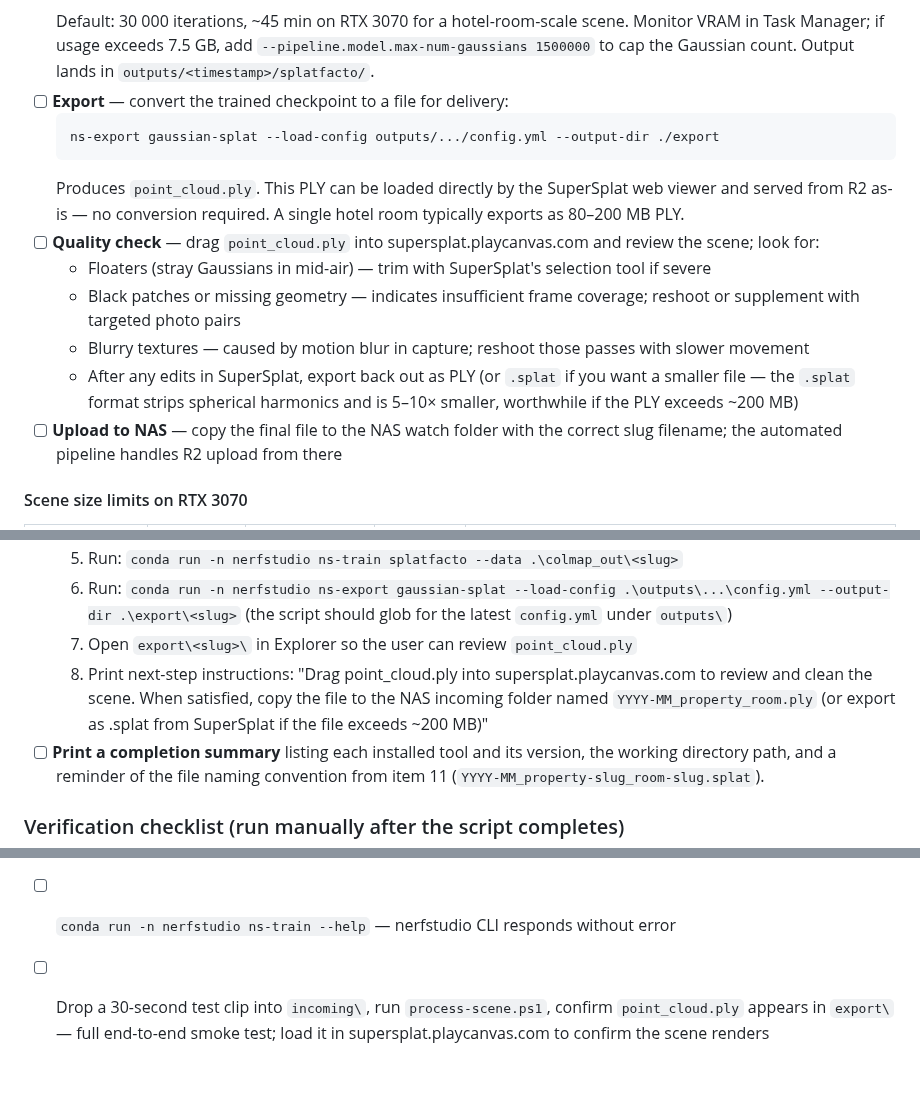
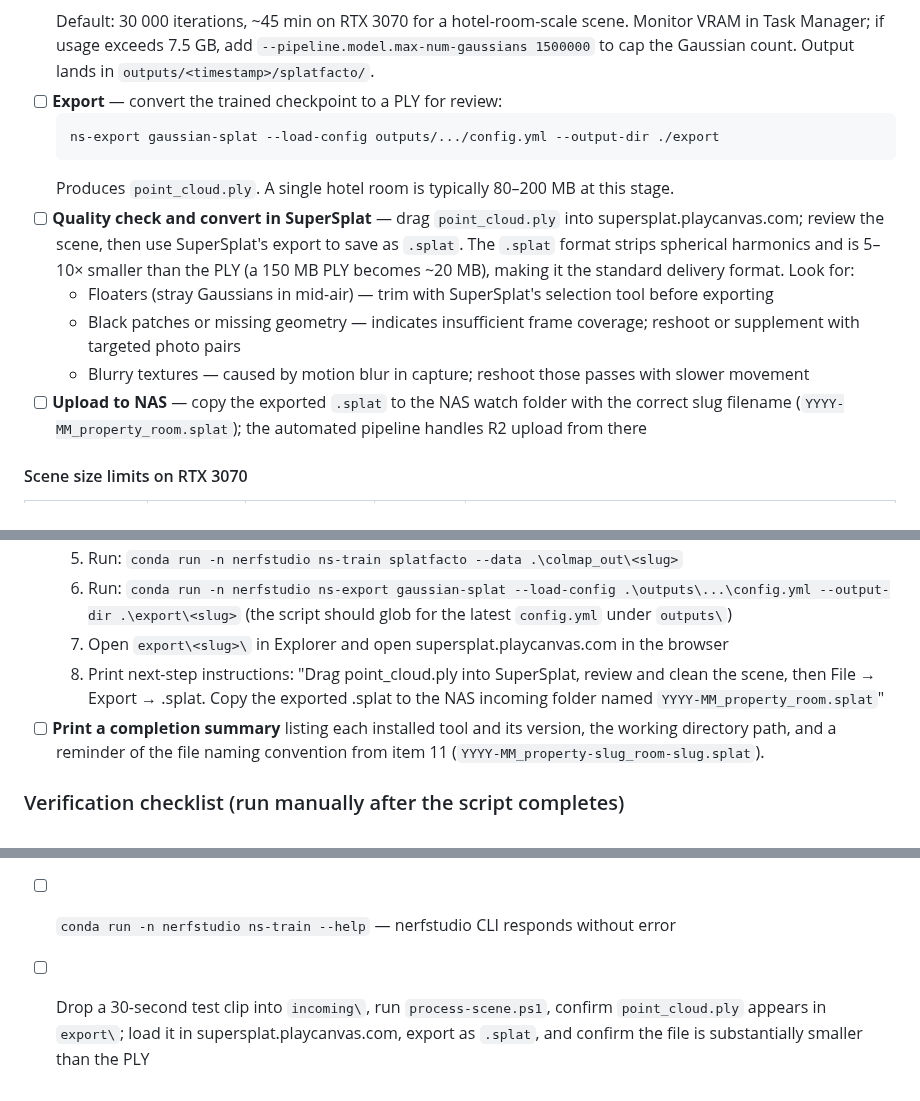
Before and after one commit to willcrain1/coastaltravelcompany, a Markdown page: TODO.md, 3 parts joined by grey strips. Rendered like a GitHub page.

Commit message:
Use .splat as standard delivery format; convert via SuperSplat web app
Reverts the previous simplification: .splat is now the required output
format (5-10x smaller than PLY, ~20 MB vs ~150 MB per hotel room scene).
The review and conversion happen in one step — load PLY into SuperSplat,
clean floaters, export as .splat — so there is no separate conversion
tool or CLI needed. process-scene.ps1 now instructs the user to open
SuperSplat in the browser and export .splat before copying to the NAS.

https://claude.ai/code/session_012xuL68LEk584syBno648A2

````diff
--- a/TODO.md
+++ b/TODO.md
@@ -306,17 +306,16 @@ The RTX 3070 (8 GB VRAM) is capable of training Gaussian Splatting models for ro
   ns-train splatfacto --data ./colmap_out
   ```
   Default: 30 000 iterations, ~45 min on RTX 3070 for a hotel-room-scale scene. Monitor VRAM in Task Manager; if usage exceeds 7.5 GB, add `--pipeline.model.max-num-gaussians 1500000` to cap the Gaussian count. Output lands in `outputs/<timestamp>/splatfacto/`.
-- [ ] **Export** — convert the trained checkpoint to a file for delivery:
+- [ ] **Export** — convert the trained checkpoint to a PLY for review:
   ```
   ns-export gaussian-splat --load-config outputs/.../config.yml --output-dir ./export
   ```
-  Produces `point_cloud.ply`. This PLY can be loaded directly by the SuperSplat web viewer and served from R2 as-is — no conversion required. A single hotel room typically exports as 80–200 MB PLY.
-- [ ] **Quality check** — drag `point_cloud.ply` into supersplat.playcanvas.com and review the scene; look for:
-  - Floaters (stray Gaussians in mid-air) — trim with SuperSplat's selection tool if severe
+  Produces `point_cloud.ply`. A single hotel room is typically 80–200 MB at this stage.
+- [ ] **Quality check and convert in SuperSplat** — drag `point_cloud.ply` into supersplat.playcanvas.com; review the scene, then use SuperSplat's export to save as `.splat`. The `.splat` format strips spherical harmonics and is 5–10× smaller than the PLY (a 150 MB PLY becomes ~20 MB), making it the standard delivery format. Look for:
+  - Floaters (stray Gaussians in mid-air) — trim with SuperSplat's selection tool before exporting
   - Black patches or missing geometry — indicates insufficient frame coverage; reshoot or supplement with targeted photo pairs
   - Blurry textures — caused by motion blur in capture; reshoot those passes with slower movement
-  - After any edits in SuperSplat, export back out as PLY (or `.splat` if you want a smaller file — the `.splat` format strips spherical harmonics and is 5–10× smaller, worthwhile if the PLY exceeds ~200 MB)
-- [ ] **Upload to NAS** — copy the final file to the NAS watch folder with the correct slug filename; the automated pipeline handles R2 upload from there
+- [ ] **Upload to NAS** — copy the exported `.splat` to the NAS watch folder with the correct slug filename (`YYYY-MM_property_room.splat`); the automated pipeline handles R2 upload from there
 
 #### Scene size limits on RTX 3070
 
@@ -1490,8 +1489,8 @@ No e2e test exercises the Users tab in the admin panel.
   4. Run: `conda run -n nerfstudio ns-process-data images --data .\frames --output-dir .\colmap_out\<slug>`
   5. Run: `conda run -n nerfstudio ns-train splatfacto --data .\colmap_out\<slug>`
   6. Run: `conda run -n nerfstudio ns-export gaussian-splat --load-config .\outputs\...\config.yml --output-dir .\export\<slug>` (the script should glob for the latest `config.yml` under `outputs\`)
-  7. Open `export\<slug>\` in Explorer so the user can review `point_cloud.ply`
-  8. Print next-step instructions: "Drag point_cloud.ply into supersplat.playcanvas.com to review and clean the scene. When satisfied, copy the file to the NAS incoming folder named `YYYY-MM_property_room.ply` (or export as .splat from SuperSplat if the file exceeds ~200 MB)"
+  7. Open `export\<slug>\` in Explorer and open supersplat.playcanvas.com in the browser
+  8. Print next-step instructions: "Drag point_cloud.ply into SuperSplat, review and clean the scene, then File → Export → .splat. Copy the exported .splat to the NAS incoming folder named `YYYY-MM_property_room.splat`"
 - [ ] **Print a completion summary** listing each installed tool and its version, the working directory path, and a reminder of the file naming convention from item 11 (`YYYY-MM_property-slug_room-slug.splat`).
 
 ### Verification checklist (run manually after the script completes)
@@ -1500,4 +1499,4 @@ No e2e test exercises the Users tab in the admin panel.
 - [ ] `ffmpeg -version` — shows build and codec info
 - [ ] `colmap --version` — shows version string
 - [ ] `conda run -n nerfstudio ns-train --help` — nerfstudio CLI responds without error
-- [ ] Drop a 30-second test clip into `incoming\`, run `process-scene.ps1`, confirm `point_cloud.ply` appears in `export\` — full end-to-end smoke test; load it in supersplat.playcanvas.com to confirm the scene renders
+- [ ] Drop a 30-second test clip into `incoming\`, run `process-scene.ps1`, confirm `point_cloud.ply` appears in `export\`; load it in supersplat.playcanvas.com, export as `.splat`, and confirm the file is substantially smaller than the PLY
````
